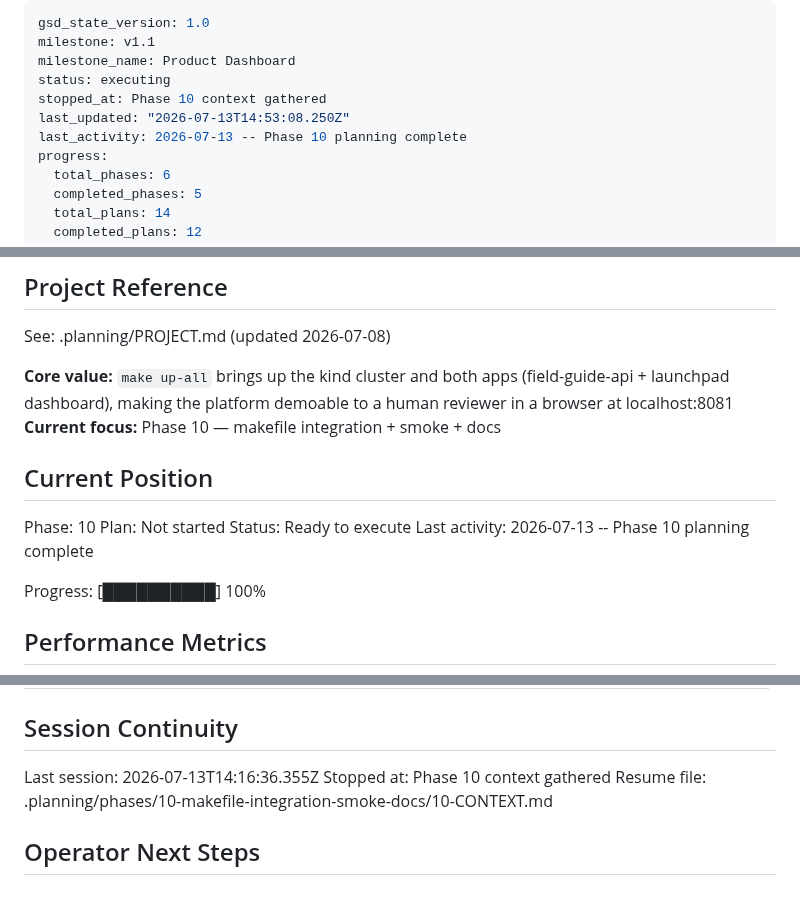
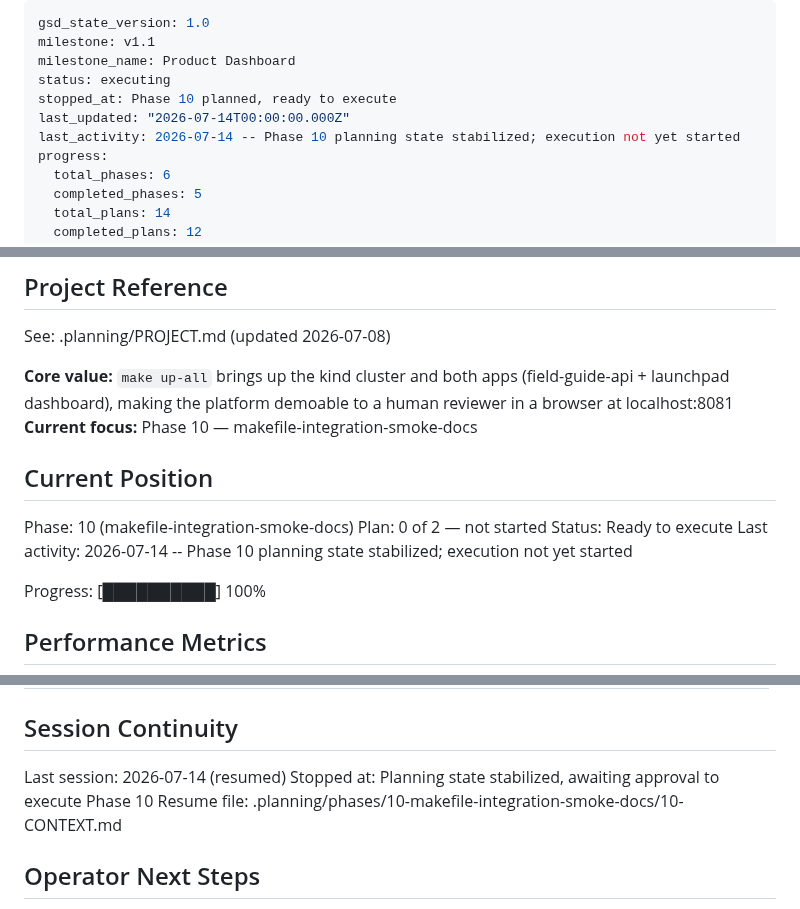
Before and after one commit to Dude775/k8s-launchpad, a Markdown page: .planning/STATE.md, 3 parts joined by grey strips. Drawn GitHub-style.

Commit message:
finalize planning state

```diff
--- a/.planning/STATE.md
+++ b/.planning/STATE.md
@@ -3,9 +3,9 @@ gsd_state_version: 1.0
 milestone: v1.1
 milestone_name: Product Dashboard
 status: executing
-stopped_at: Phase 10 context gathered
-last_updated: "2026-07-13T14:53:08.250Z"
-last_activity: 2026-07-13 -- Phase 10 planning complete
+stopped_at: Phase 10 planned, ready to execute
+last_updated: "2026-07-14T00:00:00.000Z"
+last_activity: 2026-07-14 -- Phase 10 planning state stabilized; execution not yet started
 progress:
   total_phases: 6
   completed_phases: 5
@@ -21,14 +21,14 @@ progress:
 See: .planning/PROJECT.md (updated 2026-07-08)
 
 **Core value:** `make up-all` brings up the kind cluster and both apps (field-guide-api + launchpad dashboard), making the platform demoable to a human reviewer in a browser at localhost:8081
-**Current focus:** Phase 10 — makefile integration + smoke + docs
+**Current focus:** Phase 10 — makefile-integration-smoke-docs
 
 ## Current Position
 
-Phase: 10
-Plan: Not started
+Phase: 10 (makefile-integration-smoke-docs)
+Plan: 0 of 2 — not started
 Status: Ready to execute
-Last activity: 2026-07-13 -- Phase 10 planning complete
+Last activity: 2026-07-14 -- Phase 10 planning state stabilized; execution not yet started
 
 Progress: [██████████] 100%
 
@@ -110,8 +110,8 @@ None yet — roadmap freshly created.
 
 ## Session Continuity
 
-Last session: 2026-07-13T14:16:36.355Z
-Stopped at: Phase 10 context gathered
+Last session: 2026-07-14 (resumed)
+Stopped at: Planning state stabilized, awaiting approval to execute Phase 10
 Resume file: .planning/phases/10-makefile-integration-smoke-docs/10-CONTEXT.md
 
 ## Operator Next Steps
```
Also changed, not shown: 1 other file.
